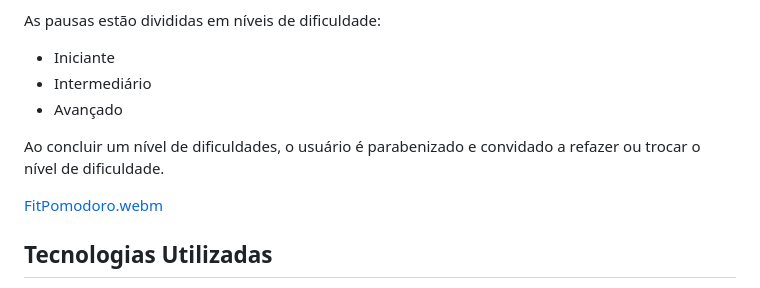
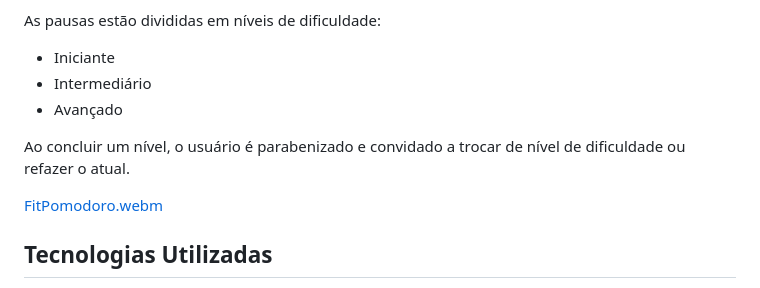
Before and after one commit to jaquelinemarina/FitPomodoro, a Markdown page: README.md, the part around the change. GitHub-like rendering.

```diff
--- a/README.md
+++ b/README.md
@@ -14,7 +14,7 @@ As pausas estão divididas em níveis de dificuldade:
 - Intermediário
 - Avançado
 
-Ao concluir um nível de dificuldades, o usuário é parabenizado e convidado a refazer ou trocar o nível de dificuldade.
+Ao concluir um nível, o usuário é parabenizado e convidado a trocar de nível de dificuldade ou refazer o atual.
 
 [FitPomodoro.webm](https://github.com/VanderleiaOliveira/Pomodoro-Fit/assets/153782247/700b8974-607f-40f1-ab3d-faeb304a309c)
 
```
